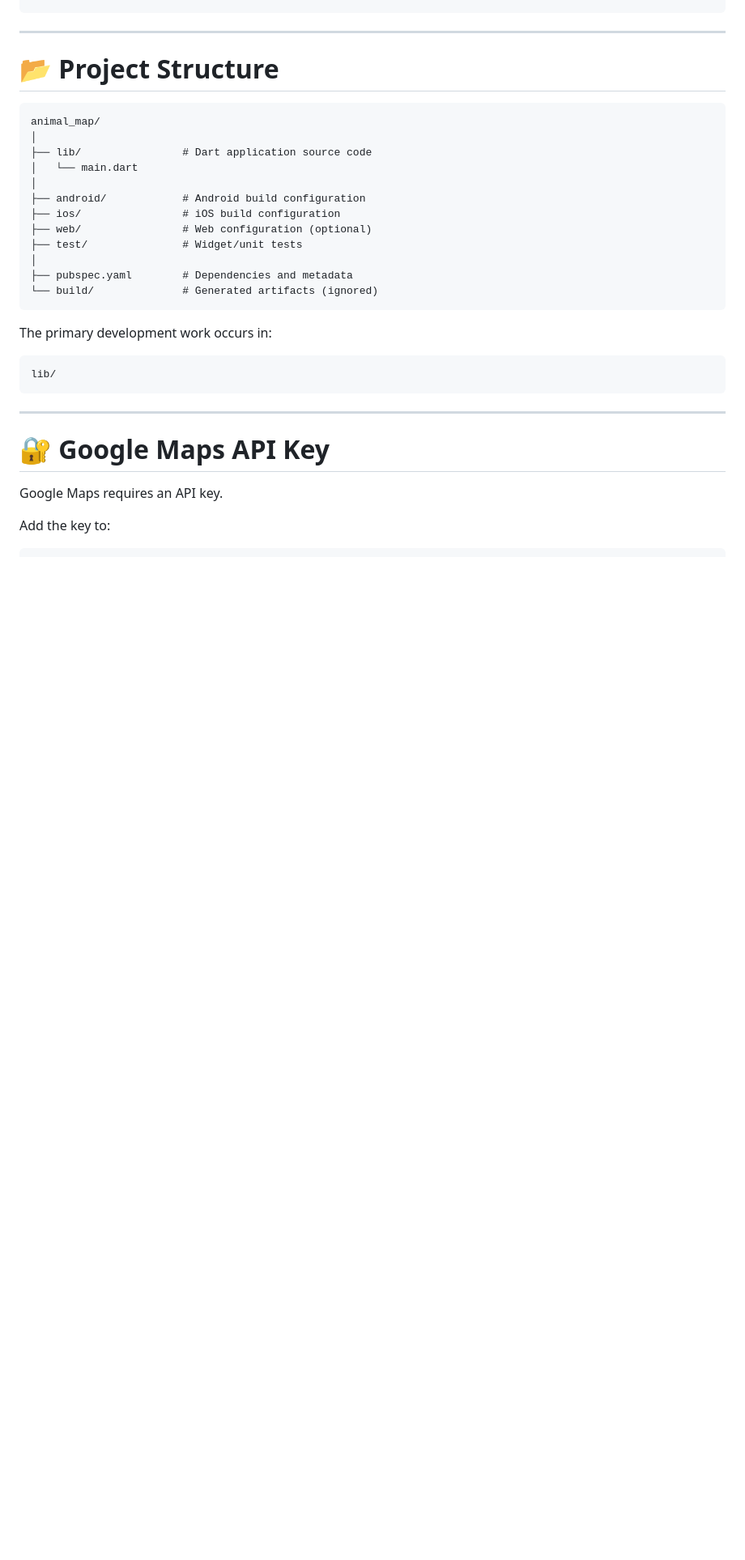
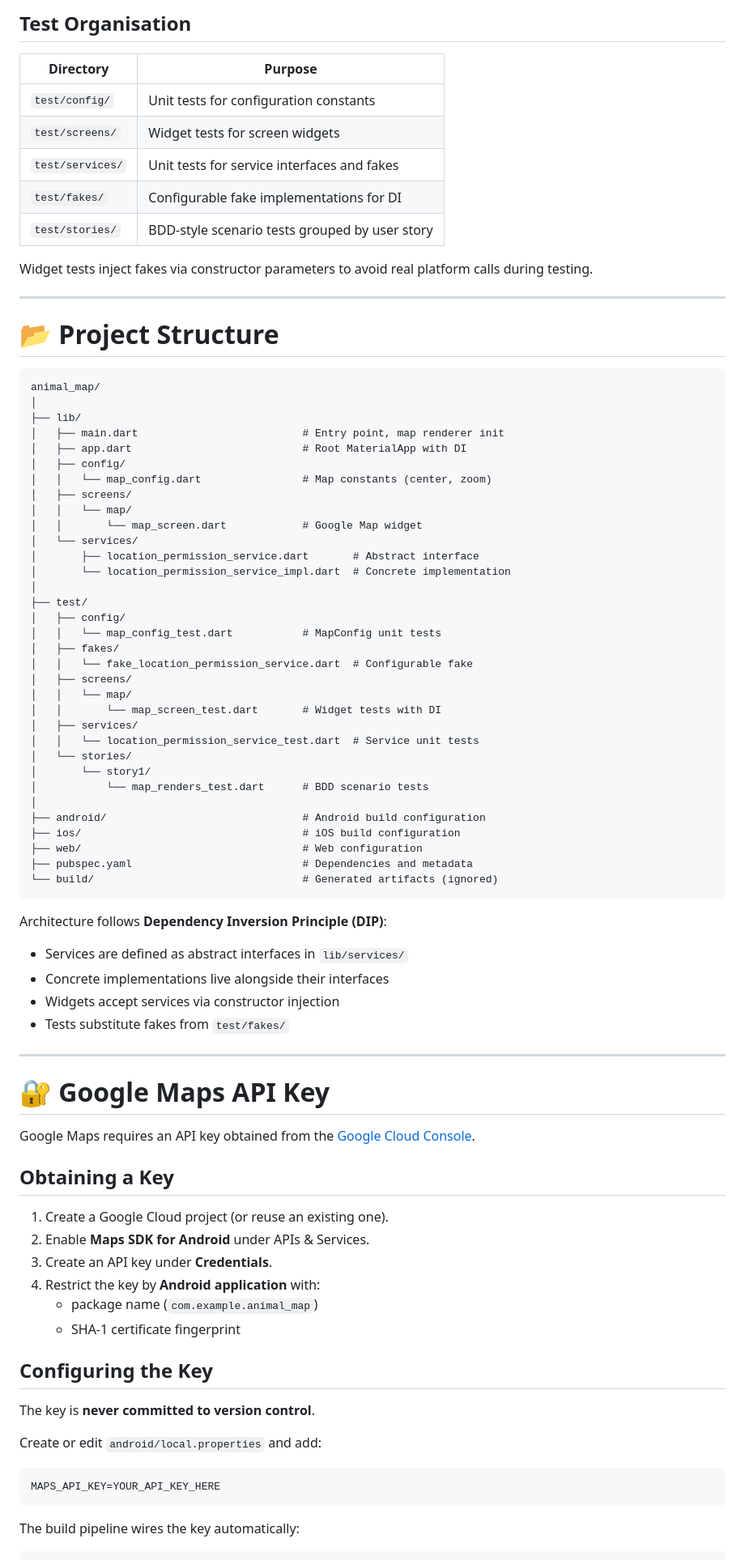
Before and after one commit to MarikTik/animal-map, a Markdown page: README.md, the part around one of its changes. Shown at 81% size. Rendered like a GitHub page; blank space fills up the shorter version.

````diff
--- a/README.md
+++ b/README.md
@@ -289,3 +338,15 @@ flutter config --no-enable-linux-desktop
+## Test Organisation
+
+| Directory | Purpose |
+|-----------|---------|
+| `test/config/` | Unit tests for configuration constants |
+| `test/screens/` | Widget tests for screen widgets |
+| `test/services/` | Unit tests for service interfaces and fakes |
+| `test/fakes/` | Configurable fake implementations for DI |
+| `test/stories/` | BDD‑style scenario tests grouped by user story |
+
+Widget tests inject fakes via constructor parameters to avoid
+real platform calls during testing.
 
 ---
 
@@ -294,30 +355,72 @@ flutter config --no-enable-linux-desktop
 ```
 animal_map/
 │
-├── lib/                # Dart application source code
-│   └── main.dart
+├── lib/
+│   ├── main.dart                          # Entry point, map renderer init
+│   ├── app.dart                           # Root MaterialApp with DI
+│   ├── config/
+│   │   └── map_config.dart                # Map constants (center, zoom)
+│   ├── screens/
+│   │   └── map/
+│   │       └── map_screen.dart            # Google Map widget
+│   └── services/
+│       ├── location_permission_service.dart       # Abstract interface
+│       └── location_permission_service_impl.dart  # Concrete implementation
 │
-├── android/            # Android build configuration
-├── ios/                # iOS build configuration
-├── web/                # Web configuration (optional)
-├── test/               # Widget/unit tests
+├── test/
+│   ├── config/
+│   │   └── map_config_test.dart           # MapConfig unit tests
+│   ├── fakes/
+│   │   └── fake_location_permission_service.dart  # Configurable fake
+│   ├── screens/
+│   │   └── map/
+│   │       └── map_screen_test.dart       # Widget tests with DI
+│   ├── services/
+│   │   └── location_permission_service_test.dart  # Service unit tests
+│   └── stories/
+│       └── story1/
+│           └── map_renders_test.dart      # BDD scenario tests
 │
-├── pubspec.yaml        # Dependencies and metadata
-└── build/              # Generated artifacts (ignored)
+├── android/                               # Android build configuration
+├── ios/                                   # iOS build configuration
+├── web/                                   # Web configuration
+├── pubspec.yaml                           # Dependencies and metadata
+└── build/                                 # Generated artifacts (ignored)
 ```
 
-The primary development work occurs in:
+Architecture follows **Dependency Inversion Principle (DIP)**:
 
-```
-lib/
-```
+- Services are defined as abstract interfaces in `lib/services/`
+- Concrete implementations live alongside their interfaces
+- Widgets accept services via constructor injection
+- Tests substitute fakes from `test/fakes/`
 
 ---
 
 # 🔐 Google Maps API Key
 
-Google Maps requires an API key.
+Google Maps requires an API key obtained from the
+[Google Cloud Console](https://console.cloud.google.com/).
 
-Add the key to:
+## Obtaining a Key
+
+1. Create a Google Cloud project (or reuse an existing one).
+2. Enable **Maps SDK for Android** under APIs & Services.
+3. Create an API key under **Credentials**.
+4. Restrict the key by **Android application** with:
+   - package name (`com.example.animal_map`)
+   - SHA‑1 certificate fingerprint
+
+## Configuring the Key
+
+The key is **never committed to version control**.
+
+Create or edit `android/local.properties` and add:
+
+```properties
+MAPS_API_KEY=YOUR_API_KEY_HERE
+```
+
+The build pipeline wires the key automatically:
 
 ```
````
Also changed, not shown: other parts of README.md (+60 -20 lines).
